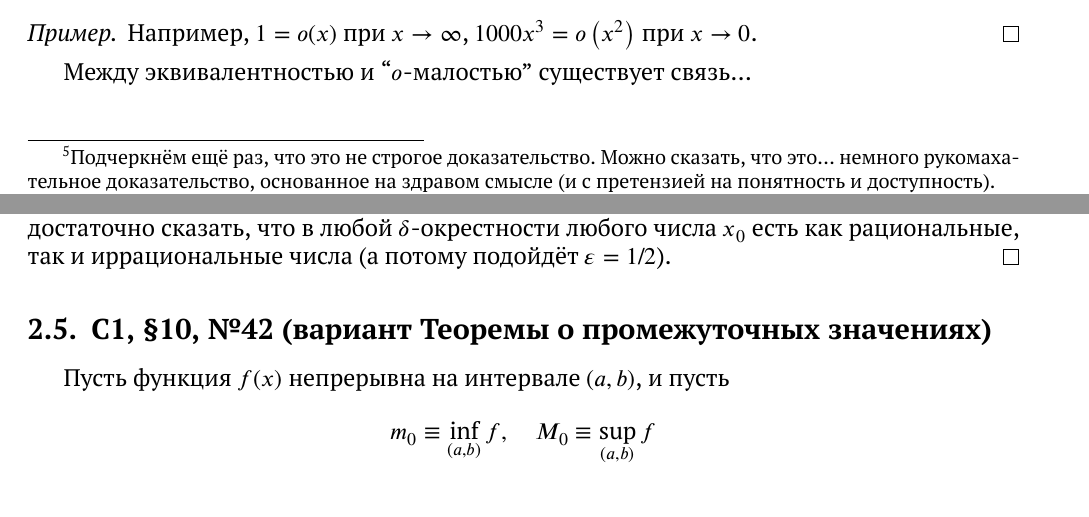
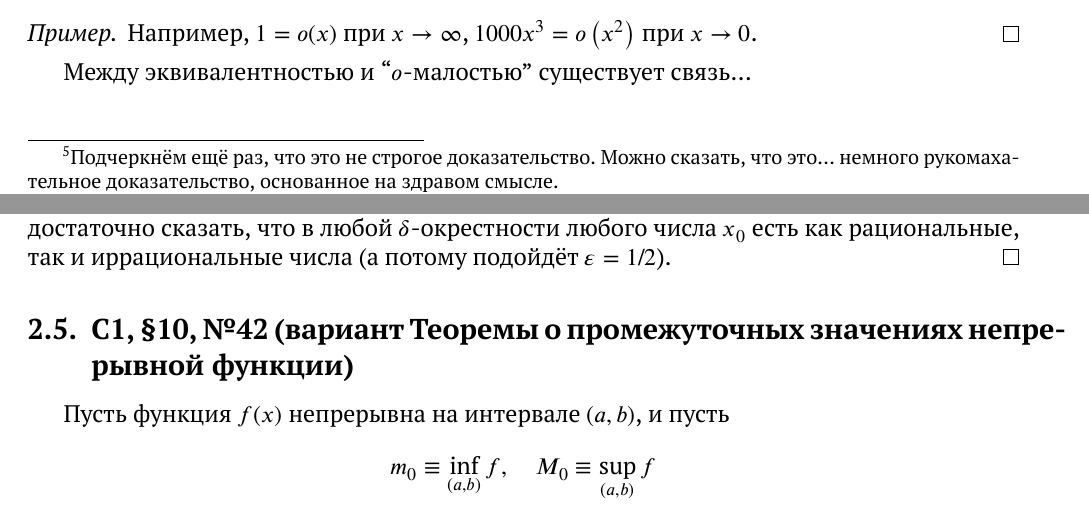
Before and after one commit to Alvant/Mathematichalys, a LaTeX document (seminars/seminar04/Seminar4.tex): two parts of pages 8 and 21 of 23, joined at a grey line, cut so that both start at the same text. The pictures show the PDF file seminars/seminar04/Seminar4.pdf that the author committed with the source.

Commit message:
yeah boy we got it

```diff
--- a/seminars/seminar04/Seminar4.tex
+++ b/seminars/seminar04/Seminar4.tex
@@ -442,7 +442,7 @@
     \]
     Получается, равны в начале, изменяются одинаково~---~а потому равны в конце, вблизи нуля, бесконечно близко к нулю, то есть верно соотношение:\footnote{
       Подчеркнём ещё раз, что это не строгое доказательство.
-      Можно сказать, что это... немного рукомахательное доказательство, основанное на здравом смысле (и с претензией на понятность и доступность).
+      Можно сказать, что это... немного рукомахательное доказательство, основанное на здравом смысле.
     }
     \[
       \lim_{x \to 0} \frac{\ln{(1 + x)}}{x} = 1
@@ -1290,7 +1290,7 @@
   \end{solution}
 
 
-  \subsection{С1, \S 10, \textnumero 42 (вариант Теоремы о промежуточных значениях)}  % TODO: Теоремы Больцано – Коши?
+  \subsection{С1, \S 10, \textnumero 42 (вариант Теоремы о промежуточных значениях непрерывной функции)}  % TODO: Теоремы Больцано – Коши?
 
   Пусть функция~$f(x)$ непрерывна на интервале~$(a, b)$, и пусть
   \[
```
Also changed, not shown: seminars/seminar04/Seminar4.pdf.
